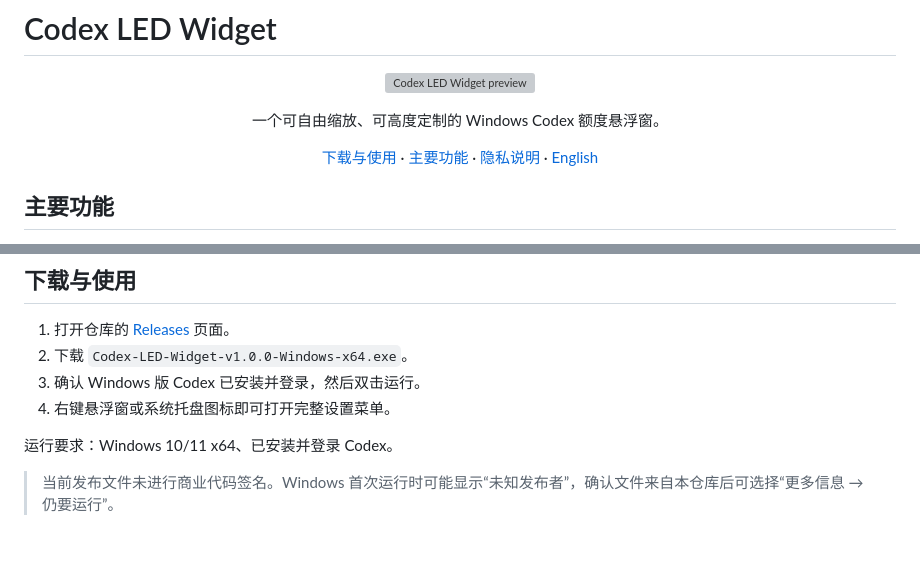
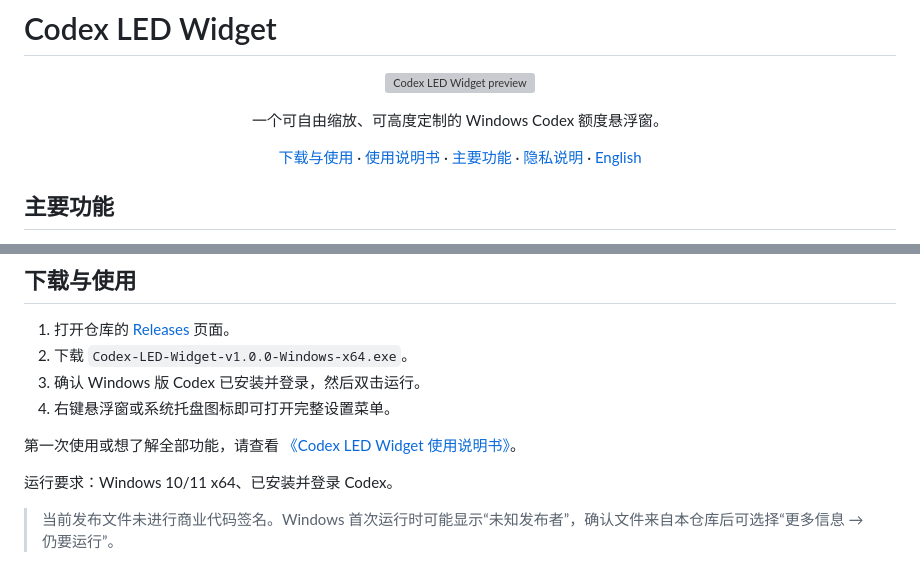
Before and after one commit to q1433031046-ship-it/codex-led-widget, a Markdown page: README.md, 2 parts joined by grey strips. Drawn GitHub-style; blank space fills up the shorter version; grey boxes are pictures that could not be loaded.

Commit message:
Add Chinese user guide

```diff
--- a/README.md
+++ b/README.md
@@ -10,6 +10,7 @@
 
 <p align="center">
   <a href="#下载与使用">下载与使用</a> ·
+  <a href="USER_GUIDE.zh-CN.md">使用说明书</a> ·
   <a href="#主要功能">主要功能</a> ·
   <a href="#隐私说明">隐私说明</a> ·
   <a href="#english">English</a>
@@ -39,6 +40,8 @@
 2. 下载 `Codex-LED-Widget-v1.0.0-Windows-x64.exe`。
 3. 确认 Windows 版 Codex 已安装并登录，然后双击运行。
 4. 右键悬浮窗或系统托盘图标即可打开完整设置菜单。
+
+第一次使用或想了解全部功能，请查看 [《Codex LED Widget 使用说明书》](USER_GUIDE.zh-CN.md)。
 
 运行要求：Windows 10/11 x64、已安装并登录 Codex。
 
```
Also changed, not shown: USER_GUIDE.zh-CN.md (added, +162 -0 lines).
